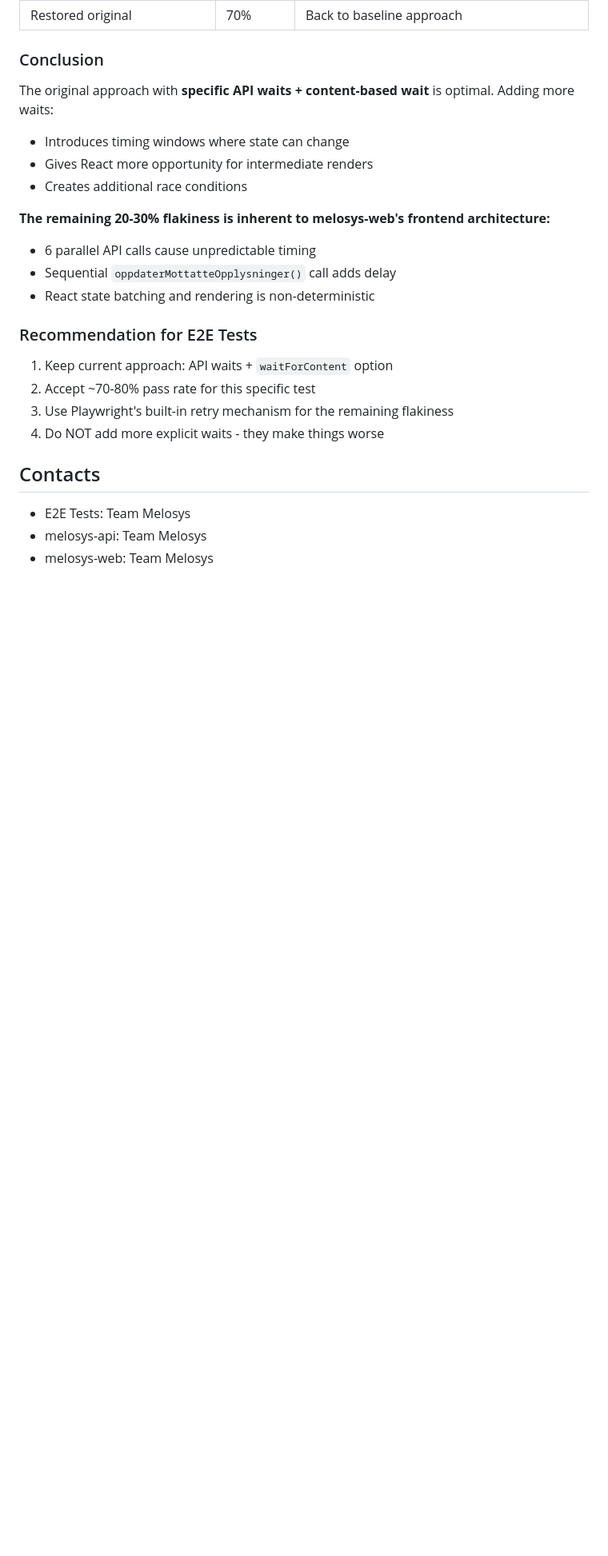
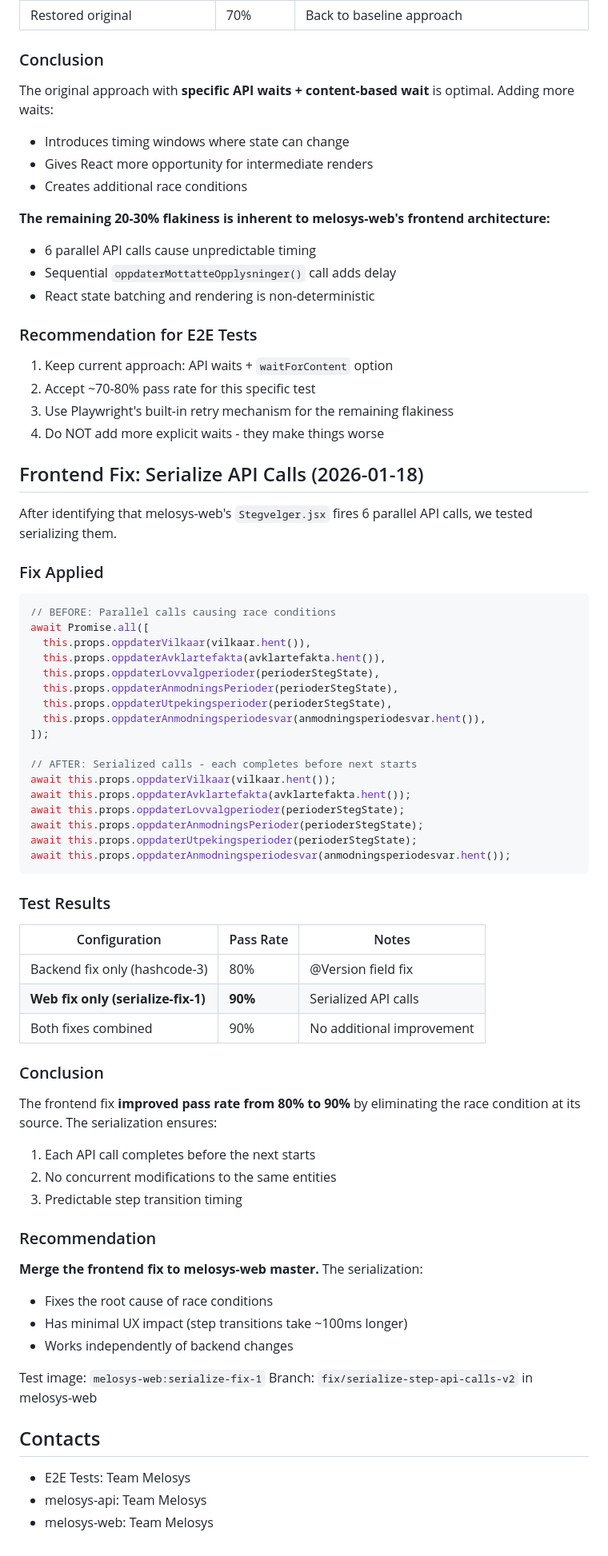
Before and after one commit to navikt/melosys-e2e-tests, a Markdown page: docs/issues/SAKSOPPLYSNINGKILDE-RACE-CONDITION.md, the part around the change. Shown at 80% size. Drawn GitHub-style; blank space fills up the shorter version.

Commit message:
Add frontend fix results: serialized API calls improved to 90%
Tested melosys-web fix that serializes the 6 parallel API calls in
publiserStegdata(). Results show 90% pass rate (up from 80%).

Test image: melosys-web:serialize-fix-1

````diff
--- a/docs/issues/SAKSOPPLYSNINGKILDE-RACE-CONDITION.md
+++ b/docs/issues/SAKSOPPLYSNINGKILDE-RACE-CONDITION.md
@@ -406,6 +406,58 @@ The original approach with **specific API waits + content-based wait** is optima
 3. Use Playwright's built-in retry mechanism for the remaining flakiness
 4. Do NOT add more explicit waits - they make things worse
 
+## Frontend Fix: Serialize API Calls (2026-01-18)
+
+After identifying that melosys-web's `Stegvelger.jsx` fires 6 parallel API calls, we tested serializing them.
+
+### Fix Applied
+
+```javascript
+// BEFORE: Parallel calls causing race conditions
+await Promise.all([
+  this.props.oppdaterVilkaar(vilkaar.hent()),
+  this.props.oppdaterAvklartefakta(avklartefakta.hent()),
+  this.props.oppdaterLovvalgperioder(perioderStegState),
+  this.props.oppdaterAnmodningsPerioder(perioderStegState),
+  this.props.oppdaterUtpekingsperioder(perioderStegState),
+  this.props.oppdaterAnmodningsperiodesvar(anmodningsperiodesvar.hent()),
+]);
+
+// AFTER: Serialized calls - each completes before next starts
+await this.props.oppdaterVilkaar(vilkaar.hent());
+await this.props.oppdaterAvklartefakta(avklartefakta.hent());
+await this.props.oppdaterLovvalgperioder(perioderStegState);
+await this.props.oppdaterAnmodningsPerioder(perioderStegState);
+await this.props.oppdaterUtpekingsperioder(perioderStegState);
+await this.props.oppdaterAnmodningsperiodesvar(anmodningsperiodesvar.hent());
+```
+
+### Test Results
+
+| Configuration | Pass Rate | Notes |
+|---------------|-----------|-------|
+| Backend fix only (hashcode-3) | 80% | @Version field fix |
+| **Web fix only (serialize-fix-1)** | **90%** | Serialized API calls |
+| Both fixes combined | 90% | No additional improvement |
+
+### Conclusion
+
+The frontend fix **improved pass rate from 80% to 90%** by eliminating the race condition at its source. The serialization ensures:
+
+1. Each API call completes before the next starts
+2. No concurrent modifications to the same entities
+3. Predictable step transition timing
+
+### Recommendation
+
+**Merge the frontend fix to melosys-web master.** The serialization:
+- Fixes the root cause of race conditions
+- Has minimal UX impact (step transitions take ~100ms longer)
+- Works independently of backend changes
+
+Test image: `melosys-web:serialize-fix-1`
+Branch: `fix/serialize-step-api-calls-v2` in melosys-web
+
 ## Contacts
 
 - E2E Tests: Team Melosys
````
